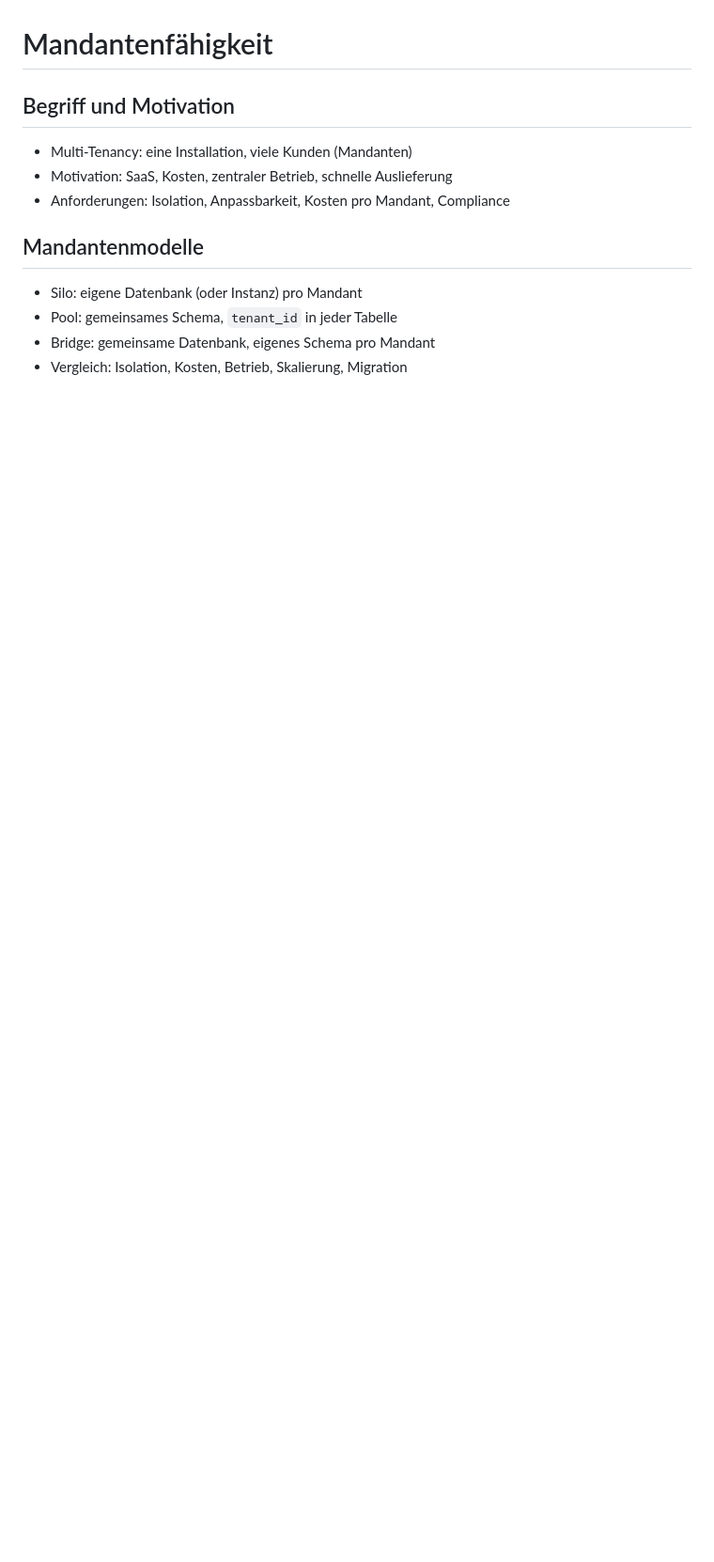
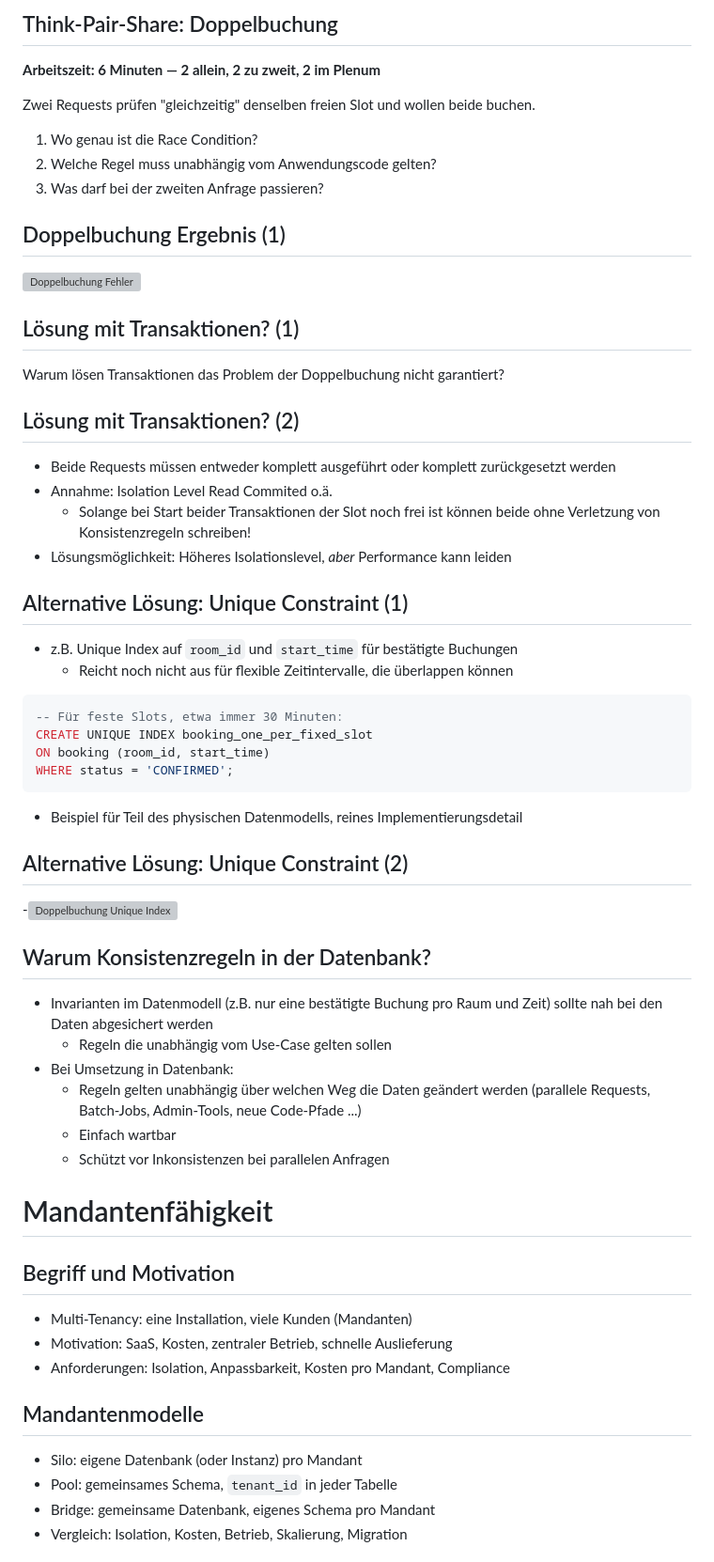
Before and after one commit to dhbw-ka-scalable-systems/lecture, a Markdown page: Material/Slides/02_Datenarchitektur_Mandantenfaehigkeit_Security.md, the part around one of its changes. Shown at 94% size. GitHub-like rendering; blank space fills up the shorter version; grey boxes are pictures that could not be loaded.

````diff
--- a/Material/Slides/02_Datenarchitektur_Mandantenfaehigkeit_Security.md
+++ b/Material/Slides/02_Datenarchitektur_Mandantenfaehigkeit_Security.md
@@ -114,3 +178,56 @@ Time plan: 4 VE = 180 min content, Friday 8:30-11:45 with a 15 min break on top.
+## Think-Pair-Share: Doppelbuchung
+
+**Arbeitszeit: 6 Minuten — 2 allein, 2 zu zweit, 2 im Plenum**
+
+Zwei Requests prüfen "gleichzeitig" denselben freien Slot und wollen beide buchen.
+
+1. Wo genau ist die Race Condition?
+2. Welche Regel muss unabhängig vom Anwendungscode gelten?
+3. Was darf bei der zweiten Anfrage passieren?
+
+## Doppelbuchung Ergebnis (1)
+
+![Doppelbuchung Fehler](media/doppelbuchung-fehler.png)
+
+## Lösung mit Transaktionen? (1)
+
+Warum lösen Transaktionen das Problem der Doppelbuchung nicht garantiert?
+
+## Lösung mit Transaktionen? (2)
+
+- Beide Requests müssen entweder komplett ausgeführt oder komplett zurückgesetzt werden
+- Annahme: Isolation Level Read Commited o.ä.
+  - Solange bei Start beider Transaktionen der Slot noch frei ist können beide ohne Verletzung von Konsistenzregeln schreiben!
+- Lösungsmöglichkeit: Höheres Isolationslevel, _aber_ Performance kann leiden
+
+## Alternative Lösung: Unique Constraint (1)
+
+- z.B. Unique Index auf `room_id` und `start_time` für bestätigte Buchungen
+  - Reicht noch nicht aus für flexible Zeitintervalle, die überlappen können
+
+```sql
+-- Für feste Slots, etwa immer 30 Minuten:
+CREATE UNIQUE INDEX booking_one_per_fixed_slot
+ON booking (room_id, start_time)
+WHERE status = 'CONFIRMED';
+```
+
+- Beispiel für Teil des physischen Datenmodells, reines Implementierungsdetail
+
+## Alternative Lösung: Unique Constraint (2)
+
+-![Doppelbuchung Unique Index](media/doppelbuchung-unique-index.png)
+
+## Warum Konsistenzregeln in der Datenbank?
+
+- Invarianten im Datenmodell (z.B. nur eine bestätigte Buchung pro Raum und Zeit) sollte nah bei den Daten abgesichert werden
+  - Regeln die unabhängig vom Use-Case gelten sollen
+- Bei Umsetzung in Datenbank:
+  - Regeln gelten unabhängig über welchen Weg die Daten geändert werden (parallele Requests, Batch-Jobs, Admin-Tools, neue Code-Pfade ...)
+  - Einfach wartbar
+  - Schützt vor Inkonsistenzen bei parallelen Anfragen
+
+
 
 # Mandantenfähigkeit
 
````
Also changed, not shown: other parts of Material/Slides/02_Datenarchitektur_Mandantenfaehigkeit_Security.md (+110 -46 lines).
